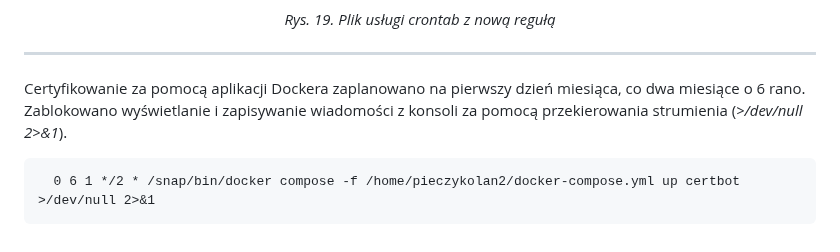
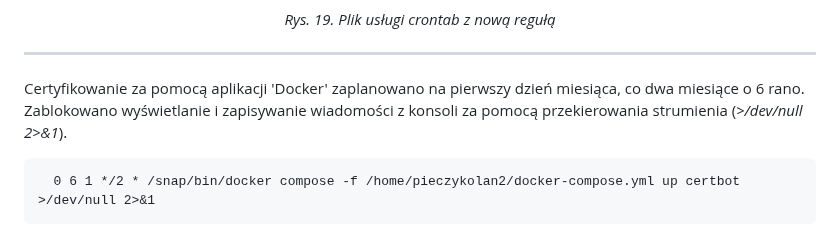
Before and after one commit to 97703/DockerLab3, a Markdown page: README.md, the part around one of its changes. Rendered like a GitHub page.

```diff
--- a/README.md
+++ b/README.md
@@ -410,7 +410,7 @@ Aby to osiągnąć, dodano polecenie **« _certonly_ »** do konfiguracji usług
 
 ___
 
-Certyfikowanie za pomocą aplikacji Dockera zaplanowano na pierwszy dzień miesiąca, co dwa miesiące o 6 rano. Zablokowano wyświetlanie i zapisywanie wiadomości z konsoli za pomocą przekierowania strumienia (*>/dev/null 2>&1*).
+Certyfikowanie za pomocą aplikacji 'Docker' zaplanowano na pierwszy dzień miesiąca, co dwa miesiące o 6 rano. Zablokowano wyświetlanie i zapisywanie wiadomości z konsoli za pomocą przekierowania strumienia (*>/dev/null 2>&1*).
 
       0 6 1 */2 * /snap/bin/docker compose -f /home/pieczykolan2/docker-compose.yml up certbot >/dev/null 2>&1
 
```
Also changed, not shown: other parts of README.md (+1 -1 lines).
